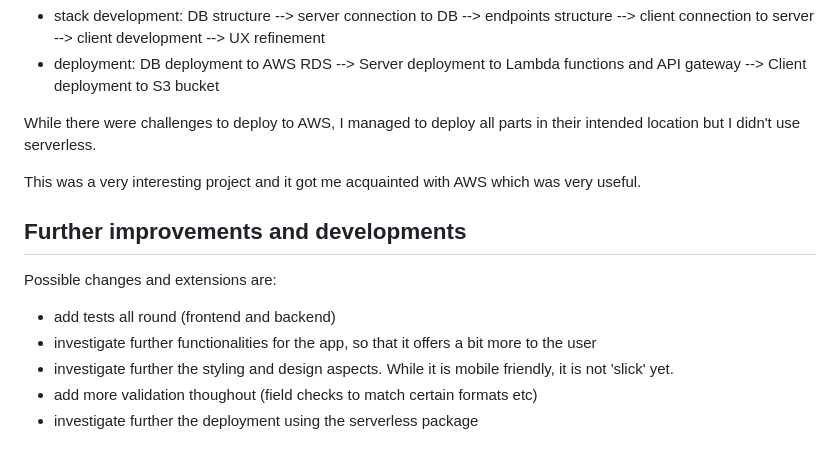
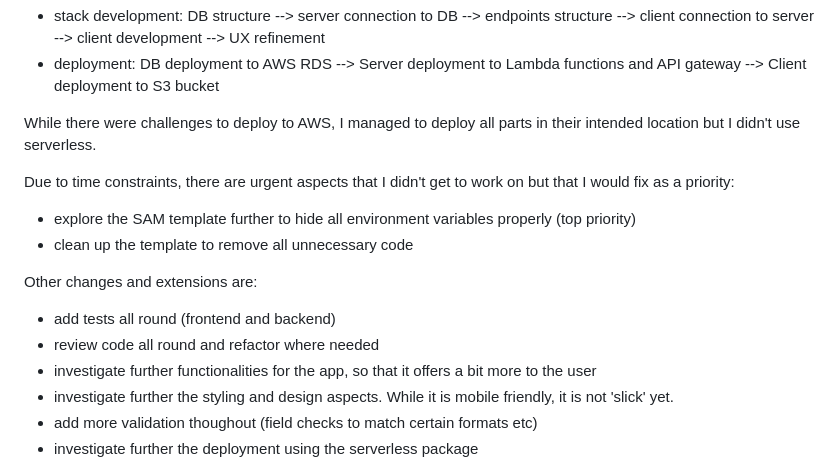
Before and after one commit to Signolteam/coding-challenges, a Markdown page: README.md, the part around the change. Rendered like a GitHub page.

Commit message:
added note

```diff
--- a/README.md
+++ b/README.md
@@ -73,13 +73,15 @@ Due to my limited knowledge of AWS when starting this project, I went through th
 
 While there were challenges to deploy to AWS, I managed to deploy all parts in their intended location but I didn't use serverless.
 
-This was a very interesting project and it got me acquainted with AWS which was very useful.
+Due to time constraints, there are urgent aspects that I didn't get to work on but that I would fix as a priority:
 
-## Further improvements and developments
+- explore the SAM template further to hide all environment variables properly (top priority)
+- clean up the template to remove all unnecessary code
 
-Possible changes and extensions are:
+Other changes and extensions are:
 
 - add tests all round (frontend and backend)
+- review code all round and refactor where needed
 - investigate further functionalities for the app, so that it offers a bit more to the user
 - investigate further the styling and design aspects. While it is mobile friendly, it is not 'slick' yet.
 - add more validation thoughout (field checks to match certain formats etc)
```
